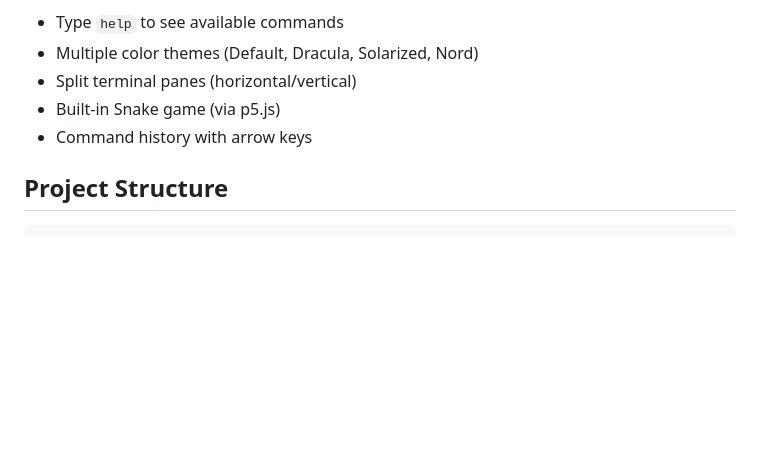
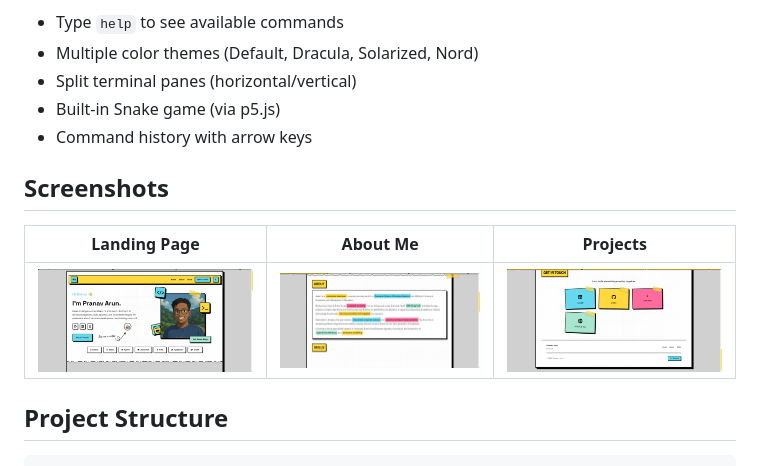
Before and after one commit to toxicbishop/Portfolio-5, a Markdown page: README.md, the part around the change. Drawn GitHub-style; blank space fills up the shorter version.

Commit message:
add those 3 photos

````diff
--- a/README.md
+++ b/README.md
@@ -62,6 +62,12 @@ Features:
 - Built-in Snake game (via p5.js)
 - Command history with arrow keys
 
+## Screenshots
+
+| Landing Page                                       | About Me                                   | Projects                                    |
+| -------------------------------------------------- | ------------------------------------------ | ------------------------------------------- |
+| ![Landing Page](image/screenshots/landingpage.png) | ![About Me](image/screenshots/aboutme.png) | ![Projects](image/screenshots/projects.png) |
+
 ## Project Structure
 
 ```
````
